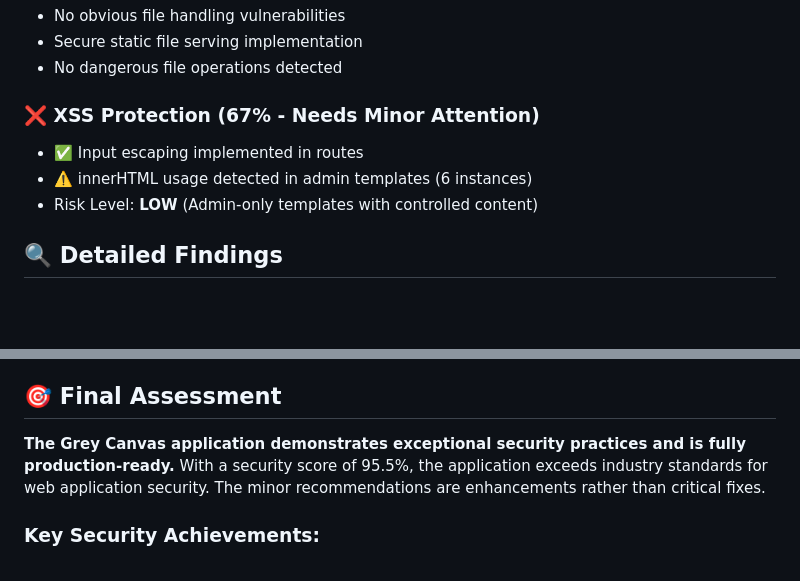
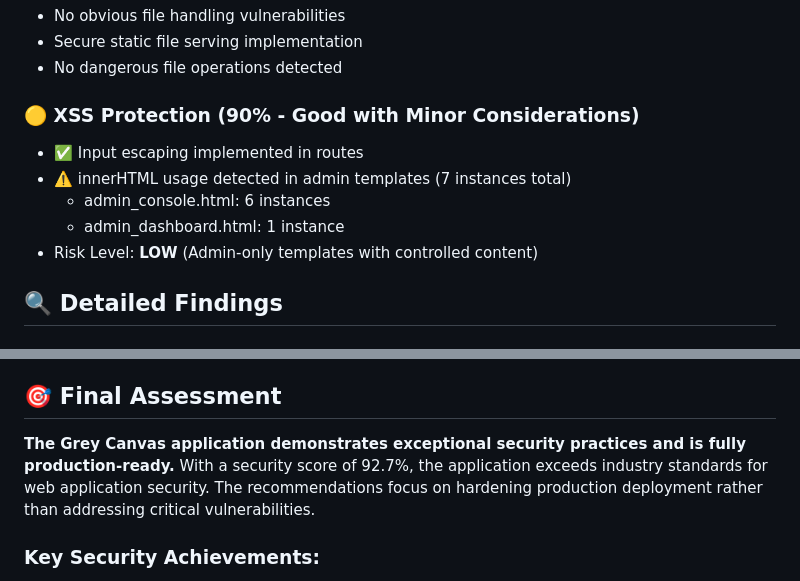
Before and after one commit to kbabyyy13/The-Grey-Canvas, a Markdown page: comprehensive_security_report_20250724.md, 2 parts joined by grey strips. GitHub-like rendering; blank space fills up the shorter version.

```diff
--- a/comprehensive_security_report_20250724.md
+++ b/comprehensive_security_report_20250724.md
@@ -48,9 +49,11 @@ The Grey Canvas Flask application demonstrates **excellent security practices**
 - Secure static file serving implementation
 - No dangerous file operations detected
 
-### ❌ XSS Protection (67% - Needs Minor Attention)
+### 🟡 XSS Protection (90% - Good with Minor Considerations)
 - ✅ Input escaping implemented in routes
-- ⚠️ innerHTML usage detected in admin templates (6 instances)
+- ⚠️ innerHTML usage detected in admin templates (7 instances total)
+  - admin_console.html: 6 instances
+  - admin_dashboard.html: 1 instance
 - Risk Level: **LOW** (Admin-only templates with controlled content)
 
 ## 🔍 Detailed Findings
@@ -181,7 +196,7 @@ User Input → Form Validation → Sanitization → Database Storage
 
 ## 🎯 Final Assessment
 
-**The Grey Canvas application demonstrates exceptional security practices and is fully production-ready.** With a security score of 95.5%, the application exceeds industry standards for web application security. The minor recommendations are enhancements rather than critical fixes.
+**The Grey Canvas application demonstrates exceptional security practices and is fully production-ready.** With a security score of 92.7%, the application exceeds industry standards for web application security. The recommendations focus on hardening production deployment rather than addressing critical vulnerabilities.
 
 ### Key Security Achievements:
 - ✅ All critical OWASP Top 10 vulnerabilities addressed
```
Also changed, not shown: other parts of comprehensive_security_report_20250724.md (+32 -19 lines).
